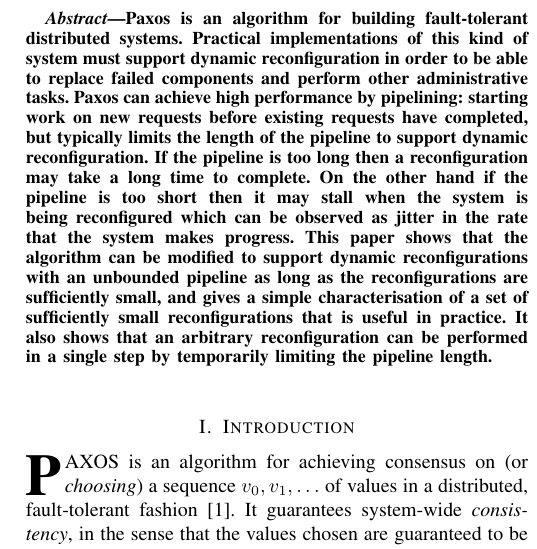
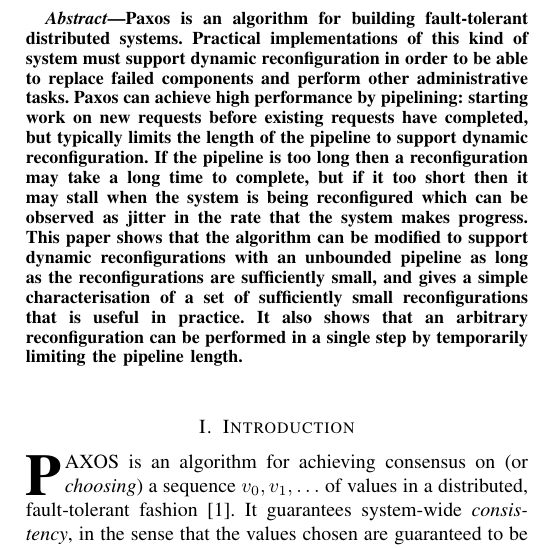
Before and after one commit to DaveCTurner/paxos-membership, a LaTeX paper (jitter-free-membership.tex): part of one column of page 1 of 8, cut so that both start at the same text. Compiled offline with pdfLaTeX; a missing font is replaced by an installed copy or a similar font; a LaTeX package or settings file that is missing is left out.

Commit message:
abstract

```diff
--- a/jitter-free-membership.tex
+++ b/jitter-free-membership.tex
@@ -444,14 +444,14 @@ other administrative tasks. Paxos can achieve high performance by pipelining:
 starting work on new requests before existing requests have completed, but
 typically limits the length of the pipeline to support dynamic reconfiguration.
 If the pipeline is too long then a reconfiguration may take a long time to
-complete. On the other hand if the pipeline is too short then it may stall when
-the system is being reconfigured which can be observed as jitter in the rate
-that the system makes progress. This paper shows that the algorithm can be
-modified to support dynamic reconfigurations with an unbounded pipeline as long
-as the reconfigurations are sufficiently small, and gives a simple
-characterisation of a set of sufficiently small reconfigurations that is useful
-in practice. It also shows that an arbitrary reconfiguration can be performed
-in a single step by temporarily limiting the pipeline length.\end{abstract}
+complete, but if it too short then it may stall when the system is being
+reconfigured which can be observed as jitter in the rate that the system makes
+progress. This paper shows that the algorithm can be modified to support
+dynamic reconfigurations with an unbounded pipeline as long as the
+reconfigurations are sufficiently small, and gives a simple characterisation of
+a set of sufficiently small reconfigurations that is useful in practice. It
+also shows that an arbitrary reconfiguration can be performed in a single step
+by temporarily limiting the pipeline length.\end{abstract}
 
 % Note that keywords are not normally used for peerreview papers.
 %\begin{IEEEkeywords} TODO???
```
